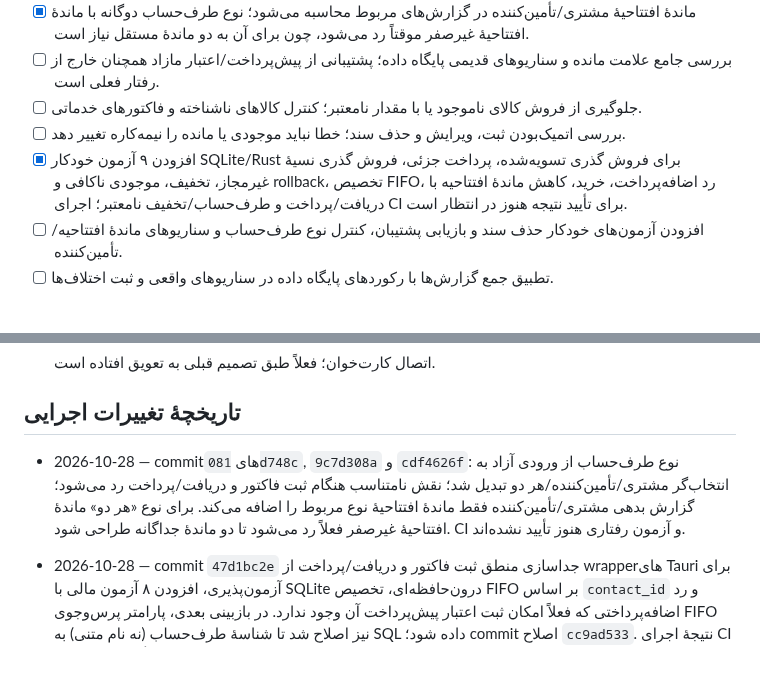
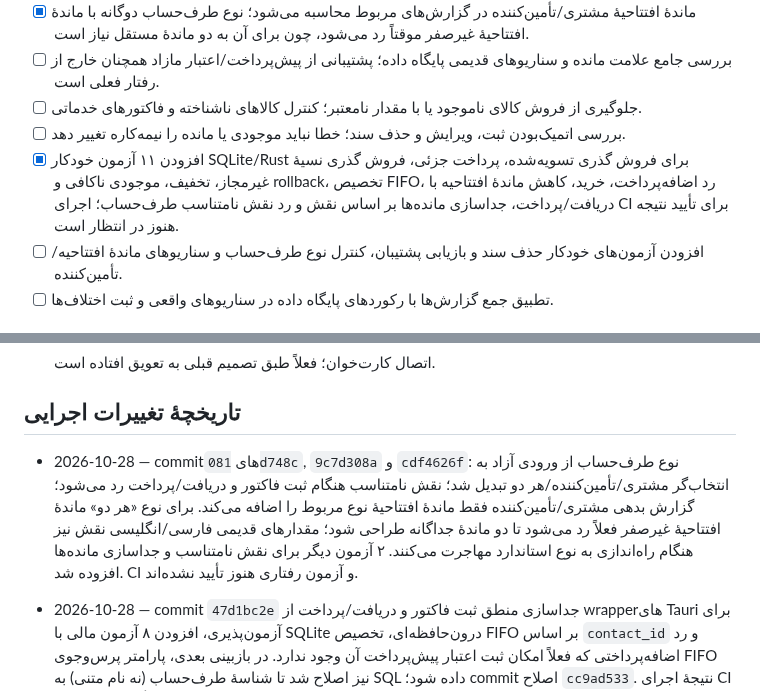
Before and after one commit to herotux/Nabz, a Markdown page: tauri-web/TODO.md, 2 parts joined by grey strips. Drawn GitHub-style; blank space fills up the shorter version.

Commit message:
Update TODO for role migration and expanded accounting tests

```diff
--- a/tauri-web/TODO.md
+++ b/tauri-web/TODO.md
@@ -18,7 +18,7 @@
 - [ ] بررسی جامع علامت مانده و سناریوهای قدیمی پایگاه داده؛ پشتیبانی از پیش‌پرداخت/اعتبار مازاد همچنان خارج از رفتار فعلی است.
 - [ ] جلوگیری از فروش کالای ناموجود یا با مقدار نامعتبر؛ کنترل کالاهای ناشناخته و فاکتورهای خدماتی.
 - [ ] بررسی اتمیک‌بودن ثبت، ویرایش و حذف سند؛ خطا نباید موجودی یا مانده را نیمه‌کاره تغییر دهد.
-- [x] افزودن ۹ آزمون خودکار SQLite/Rust برای فروش گذری تسویه‌شده، پرداخت جزئی، فروش گذری نسیهٔ غیرمجاز، تخفیف، موجودی ناکافی و rollback، تخصیص FIFO، رد اضافه‌پرداخت، خرید، کاهش ماندهٔ افتتاحیه با دریافت/پرداخت و طرف‌حساب/تخفیف نامعتبر؛ اجرای CI برای تأیید نتیجه هنوز در انتظار است.
+- [x] افزودن ۱۱ آزمون خودکار SQLite/Rust برای فروش گذری تسویه‌شده، پرداخت جزئی، فروش گذری نسیهٔ غیرمجاز، تخفیف، موجودی ناکافی و rollback، تخصیص FIFO، رد اضافه‌پرداخت، خرید، کاهش ماندهٔ افتتاحیه با دریافت/پرداخت، جداسازی مانده‌ها بر اساس نقش و رد نقش نامتناسب طرف‌حساب؛ اجرای CI برای تأیید نتیجه هنوز در انتظار است.
 - [ ] افزودن آزمون‌های خودکار حذف سند و بازیابی پشتیبان، کنترل نوع طرف‌حساب و سناریوهای ماندهٔ افتتاحیه/تأمین‌کننده.
 - [ ] تطبیق جمع گزارش‌ها با رکوردهای پایگاه داده در سناریوهای واقعی و ثبت اختلاف‌ها.
 
@@ -100,7 +100,7 @@
 
 
 ## تاریخچهٔ تغییرات اجرایی
-- 2026-10-28 — commitهای `081d748c`, `9c7d308a` و `cdf4626f`: نوع طرف‌حساب از ورودی آزاد به انتخاب‌گر مشتری/تأمین‌کننده/هر دو تبدیل شد؛ نقش نامتناسب هنگام ثبت فاکتور و دریافت/پرداخت رد می‌شود؛ گزارش بدهی مشتری/تأمین‌کننده فقط ماندهٔ افتتاحیهٔ نوع مربوط را اضافه می‌کند. برای نوع «هر دو» ماندهٔ افتتاحیهٔ غیرصفر فعلاً رد می‌شود تا دو ماندهٔ جداگانه طراحی شود. CI و آزمون رفتاری هنوز تأیید نشده‌اند.
+- 2026-10-28 — commitهای `081d748c`, `9c7d308a` و `cdf4626f`: نوع طرف‌حساب از ورودی آزاد به انتخاب‌گر مشتری/تأمین‌کننده/هر دو تبدیل شد؛ نقش نامتناسب هنگام ثبت فاکتور و دریافت/پرداخت رد می‌شود؛ گزارش بدهی مشتری/تأمین‌کننده فقط ماندهٔ افتتاحیهٔ نوع مربوط را اضافه می‌کند. برای نوع «هر دو» ماندهٔ افتتاحیهٔ غیرصفر فعلاً رد می‌شود تا دو ماندهٔ جداگانه طراحی شود؛ مقدارهای قدیمی فارسی/انگلیسی نقش نیز هنگام راه‌اندازی به نوع استاندارد مهاجرت می‌کنند. ۲ آزمون دیگر برای نقش نامتناسب و جداسازی مانده‌ها افزوده شد. CI و آزمون رفتاری هنوز تأیید نشده‌اند.
 - 2026-10-28 — commit `47d1bc2e` جداسازی منطق ثبت فاکتور و دریافت/پرداخت از wrapperهای Tauri برای آزمون‌پذیری، افزودن ۸ آزمون مالی با SQLite درون‌حافظه‌ای، تخصیص FIFO بر اساس `contact_id` و رد اضافه‌پرداختی که فعلاً امکان ثبت اعتبار پیش‌پرداخت آن وجود ندارد. در بازبینی بعدی، پارامتر پرس‌وجوی FIFO نیز اصلاح شد تا شناسهٔ طرف‌حساب (نه نام متنی) به SQL داده شود؛ commit اصلاح `cc9ad533`. نتیجهٔ اجرای CI هنوز تأیید نشده است.
 - 2026-10-28 — فروش گذری و تسویهٔ فروش در فرم فاکتور اضافه شد: مشتری برای فروش کاملاً تسویه‌شده اختیاری است، روش دریافت ثبت می‌شود، و فروش نسیه/پرداخت جزئی بدون مشتری ثبت‌شده رد می‌شود. تراکنش دریافت و فاکتور در یک تراکنش SQLite ذخیره می‌شوند؛ CI و آزمون رفتاری هنوز در انتظارند.
 - 2026-10-28 — نمودار فروش داشبورد از مقادیر ساختگی به فرمان `sales_trend` در SQLite متصل شد؛ نمودار و جمع فروش با انتخاب بازهٔ ۷/۳۰ روزه به‌روزرسانی می‌شوند. نتیجهٔ CI برای این تغییر هنوز تأیید نشده است.
```
